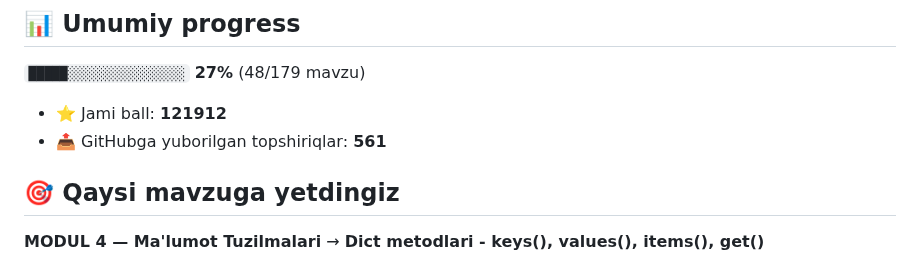
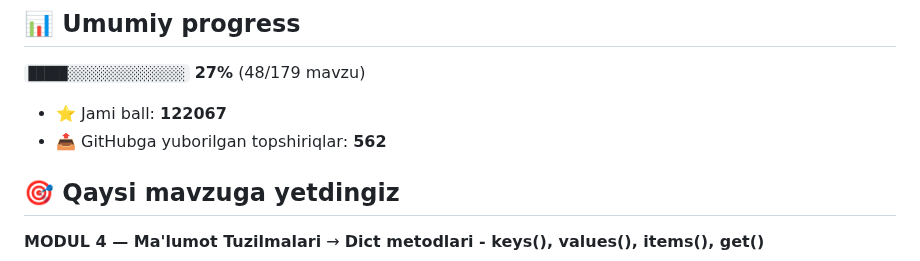
Before and after one commit to abubakr20145653/aziz-academy-topshiriqlar, a Markdown page: README.md, the part around one of its changes. Drawn GitHub-style.

Commit message:
docs: progress README yangilandi

```diff
--- a/README.md
+++ b/README.md
@@ -6,8 +6,8 @@
 
 `█████░░░░░░░░░░░░░░░` **27%**  (48/179 mavzu)
 
-- ⭐ Jami ball: **121912**
-- 📤 GitHubga yuborilgan topshiriqlar: **561**
+- ⭐ Jami ball: **122067**
+- 📤 GitHubga yuborilgan topshiriqlar: **562**
 
 ## 🎯 Qaysi mavzuga yetdingiz
 
```
Also changed, not shown: other parts of README.md (+1 -1 lines).
